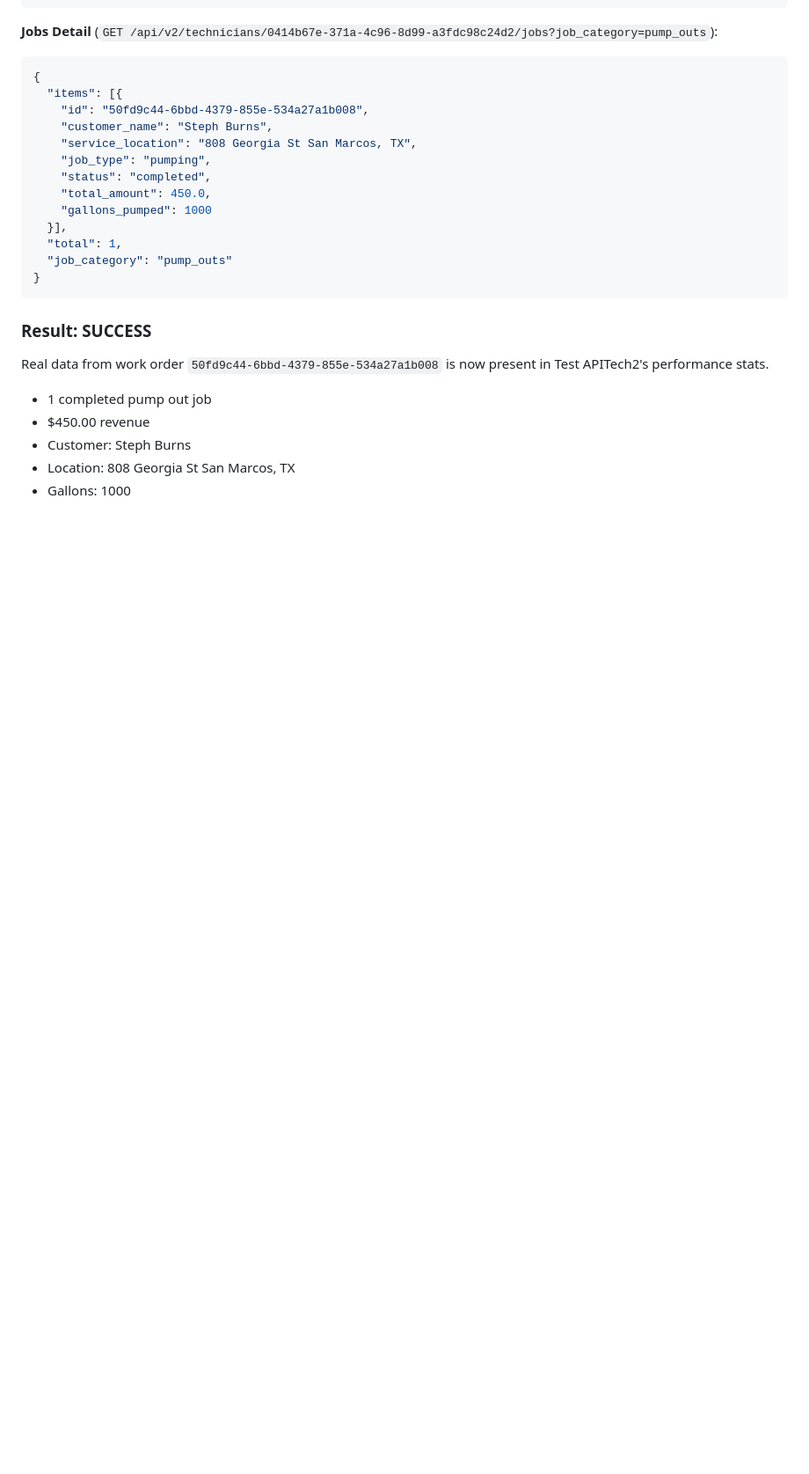
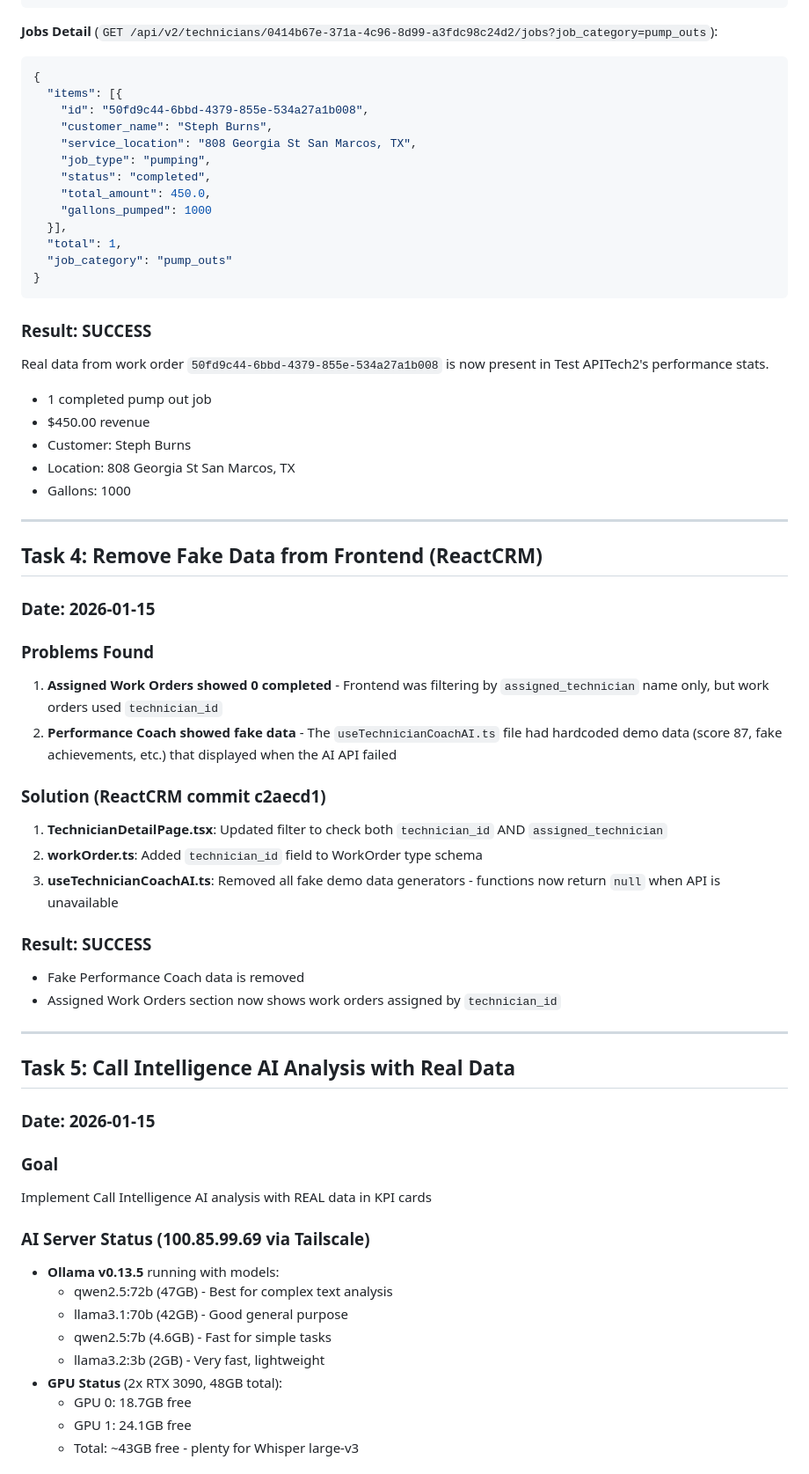
Before and after one commit to wburns02/react-crm-api, a Markdown page: SHARED_TASK_NOTES.md, the part around one of its changes. Shown at 88% size. Drawn GitHub-style; blank space fills up the shorter version.

Commit message:
docs: Add Task 4 documentation for removing fake frontend data
Co-Authored-By: Claude Opus 4.5 <noreply@anthropic.com>

```diff
--- a/SHARED_TASK_NOTES.md
+++ b/SHARED_TASK_NOTES.md
@@ -117,3 +117,43 @@ Real data from work order `50fd9c44-6bbd-4379-855e-534a27a1b008` is now present
 - Customer: Steph Burns
 - Location: 808 Georgia St San Marcos, TX
 - Gallons: 1000
+
+---
+
+## Task 4: Remove Fake Data from Frontend (ReactCRM)
+
+### Date: 2026-01-15
+
+### Problems Found
+1. **Assigned Work Orders showed 0 completed** - Frontend was filtering by `assigned_technician` name only, but work orders used `technician_id`
+2. **Performance Coach showed fake data** - The `useTechnicianCoachAI.ts` file had hardcoded demo data (score 87, fake achievements, etc.) that displayed when the AI API failed
+
+### Solution (ReactCRM commit c2aecd1)
+1. **TechnicianDetailPage.tsx**: Updated filter to check both `technician_id` AND `assigned_technician`
+2. **workOrder.ts**: Added `technician_id` field to WorkOrder type schema
+3. **useTechnicianCoachAI.ts**: Removed all fake demo data generators - functions now return `null` when API is unavailable
+
+### Result: SUCCESS
+- Fake Performance Coach data is removed
+- Assigned Work Orders section now shows work orders assigned by `technician_id`
+
+---
+
+## Task 5: Call Intelligence AI Analysis with Real Data
+
+### Date: 2026-01-15
+
+### Goal
+Implement Call Intelligence AI analysis with REAL data in KPI cards
+
+### AI Server Status (100.85.99.69 via Tailscale)
+- **Ollama v0.13.5** running with models:
+  - qwen2.5:72b (47GB) - Best for complex text analysis
+  - llama3.1:70b (42GB) - Good general purpose
+  - qwen2.5:7b (4.6GB) - Fast for simple tasks
+  - llama3.2:3b (2GB) - Very fast, lightweight
+- **GPU Status** (2x RTX 3090, 48GB total):
+  - GPU 0: 18.7GB free
+  - GPU 1: 24.1GB free
+  - Total: ~43GB free - plenty for Whisper large-v3
+
```
Also changed, not shown: other parts of SHARED_TASK_NOTES.md (+12 -0 lines).
